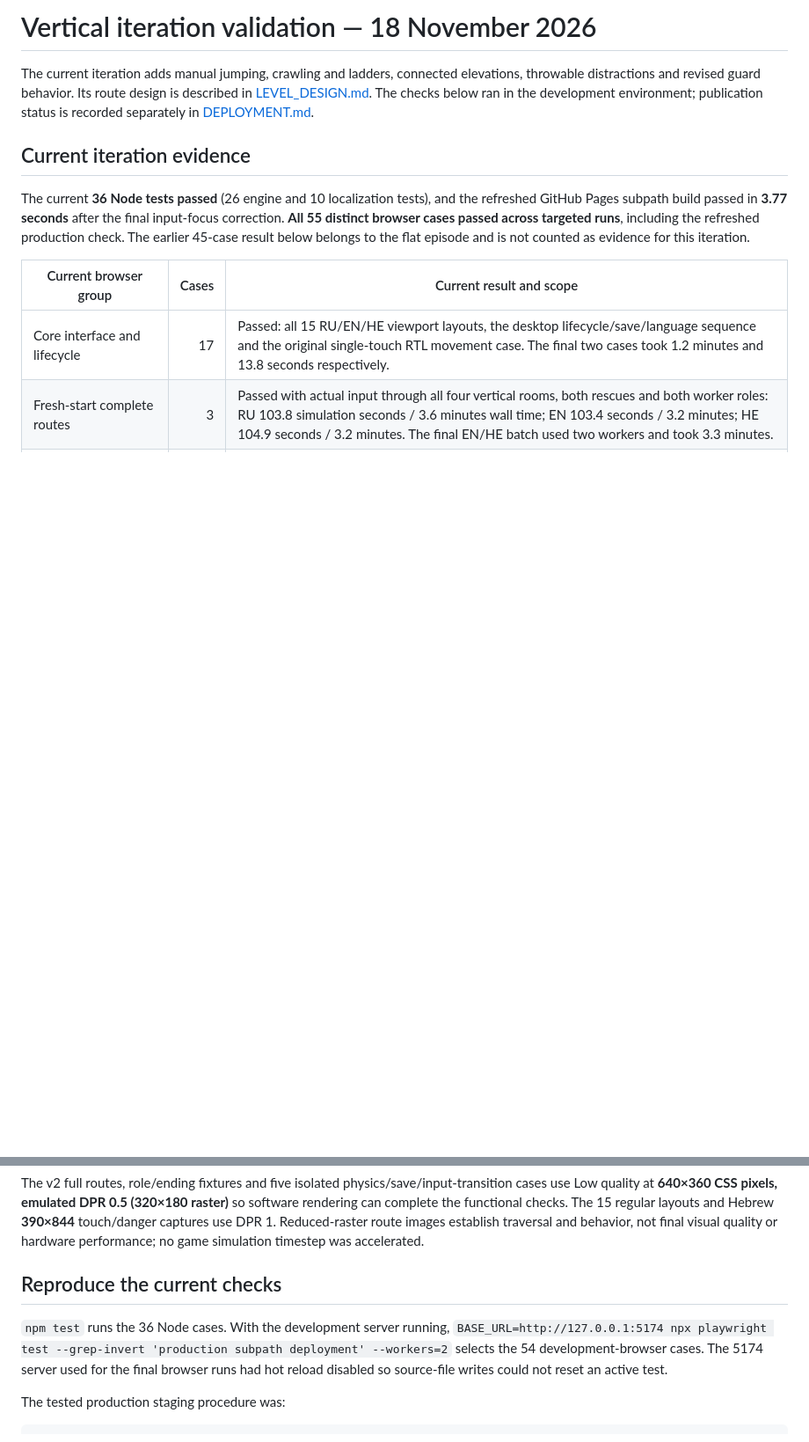
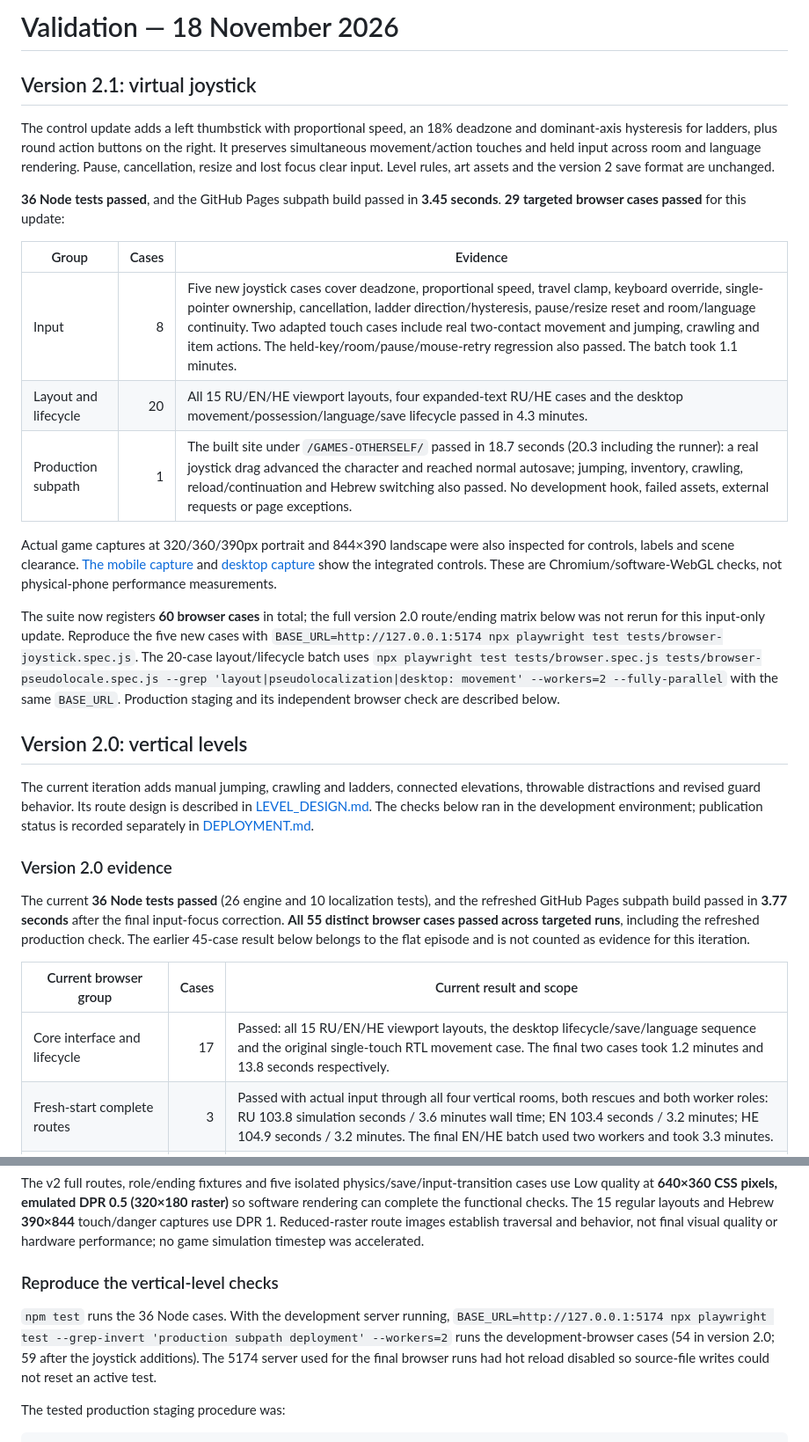
Before and after one commit to Oleg2v/GAMES-OTHERSELF, a Markdown page: docs/QA.md, 2 parts joined by grey strips. Shown at 88% size. GitHub-like rendering; blank space fills up the shorter version.

```diff
--- a/docs/QA.md
+++ b/docs/QA.md
@@ -1,8 +1,26 @@
-# Vertical iteration validation — 18 November 2026
+# Validation — 18 November 2026
+
+## Version 2.1: virtual joystick
+
+The control update adds a left thumbstick with proportional speed, an 18% deadzone and dominant-axis hysteresis for ladders, plus round action buttons on the right. It preserves simultaneous movement/action touches and held input across room and language rendering. Pause, cancellation, resize and lost focus clear input. Level rules, art assets and the version 2 save format are unchanged.
+
+**36 Node tests passed**, and the GitHub Pages subpath build passed in **3.45 seconds**. **29 targeted browser cases passed** for this update:
+
+| Group | Cases | Evidence |
+| --- | ---: | --- |
+| Input | 8 | Five new joystick cases cover deadzone, proportional speed, travel clamp, keyboard override, single-pointer ownership, cancellation, ladder direction/hysteresis, pause/resize reset and room/language continuity. Two adapted touch cases include real two-contact movement and jumping, crawling and item actions. The held-key/room/pause/mouse-retry regression also passed. The batch took 1.1 minutes. |
+| Layout and lifecycle | 20 | All 15 RU/EN/HE viewport layouts, four expanded-text RU/HE cases and the desktop movement/possession/language/save lifecycle passed in 4.3 minutes. |
+| Production subpath | 1 | The built site under `/GAMES-OTHERSELF/` passed in 18.7 seconds (20.3 including the runner): a real joystick drag advanced the character and reached normal autosave; jumping, inventory, crawling, reload/continuation and Hebrew switching also passed. No development hook, failed assets, external requests or page exceptions. |
+
+Actual game captures at 320/360/390px portrait and 844×390 landscape were also inspected for controls, labels and scene clearance. [The mobile capture](screenshot-controls.png) and [desktop capture](screenshot-game.png) show the integrated controls. These are Chromium/software-WebGL checks, not physical-phone performance measurements.
+
+The suite now registers **60 browser cases** in total; the full version 2.0 route/ending matrix below was not rerun for this input-only update. Reproduce the five new cases with `BASE_URL=http://127.0.0.1:5174 npx playwright test tests/browser-joystick.spec.js`. The 20-case layout/lifecycle batch uses `npx playwright test tests/browser.spec.js tests/browser-pseudolocale.spec.js --grep 'layout|pseudolocalization|desktop: movement' --workers=2 --fully-parallel` with the same `BASE_URL`. Production staging and its independent browser check are described below.
+
+## Version 2.0: vertical levels
 
 The current iteration adds manual jumping, crawling and ladders, connected elevations, throwable distractions and revised guard behavior. Its route design is described in [LEVEL_DESIGN.md](LEVEL_DESIGN.md). The checks below ran in the development environment; publication status is recorded separately in [DEPLOYMENT.md](DEPLOYMENT.md).
 
-## Current iteration evidence
+### Version 2.0 evidence
 
 The current **36 Node tests passed** (26 engine and 10 localization tests), and the refreshed GitHub Pages subpath build passed in **3.77 seconds** after the final input-focus correction. **All 55 distinct browser cases passed across targeted runs**, including the refreshed production check. The earlier 45-case result below belongs to the flat episode and is not counted as evidence for this iteration.
 
@@ -33,9 +51,9 @@ These timings describe practiced automated paths, not first-time-player pacing.
 
 The v2 full routes, role/ending fixtures and five isolated physics/save/input-transition cases use Low quality at **640×360 CSS pixels, emulated DPR 0.5 (320×180 raster)** so software rendering can complete the functional checks. The 15 regular layouts and Hebrew **390×844** touch/danger captures use DPR 1. Reduced-raster route images establish traversal and behavior, not final visual quality or hardware performance; no game simulation timestep was accelerated.
 
-## Reproduce the current checks
+### Reproduce the vertical-level checks
 
-`npm test` runs the 36 Node cases. With the development server running, `BASE_URL=http://127.0.0.1:5174 npx playwright test --grep-invert 'production subpath deployment' --workers=2` selects the 54 development-browser cases. The 5174 server used for the final browser runs had hot reload disabled so source-file writes could not reset an active test.
+`npm test` runs the 36 Node cases. With the development server running, `BASE_URL=http://127.0.0.1:5174 npx playwright test --grep-invert 'production subpath deployment' --workers=2` runs the development-browser cases (54 in version 2.0; 59 after the joystick additions). The 5174 server used for the final browser runs had hot reload disabled so source-file writes could not reset an active test.
 
 The tested production staging procedure was:
 
```
Also changed, not shown: README.md (+7 -3 lines), docs/screenshot-controls.png (added), docs/screenshot-game.png, 11 other files.
